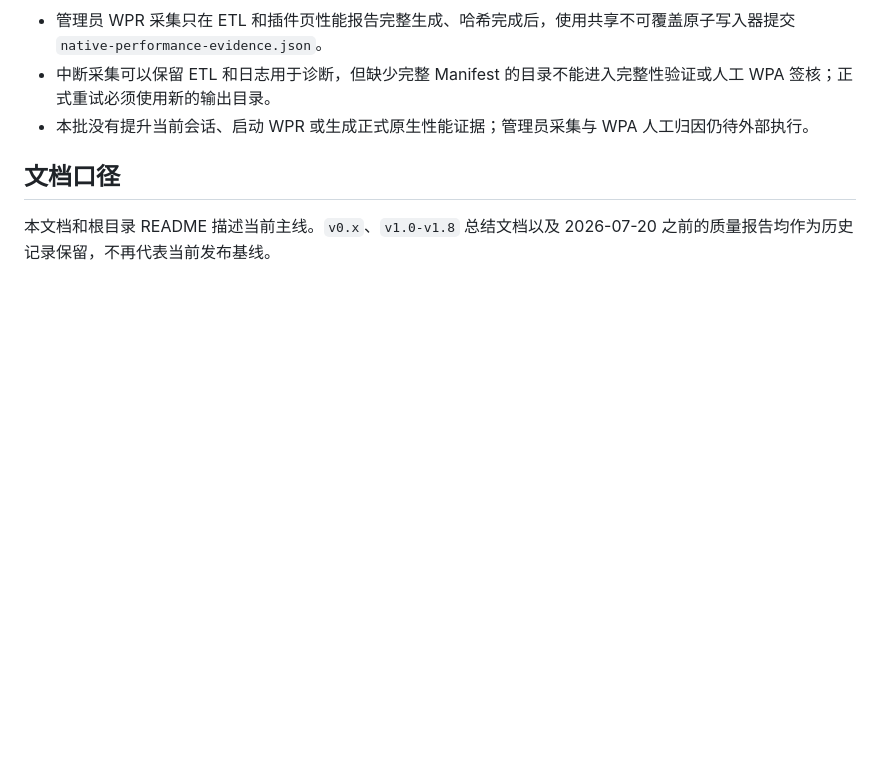
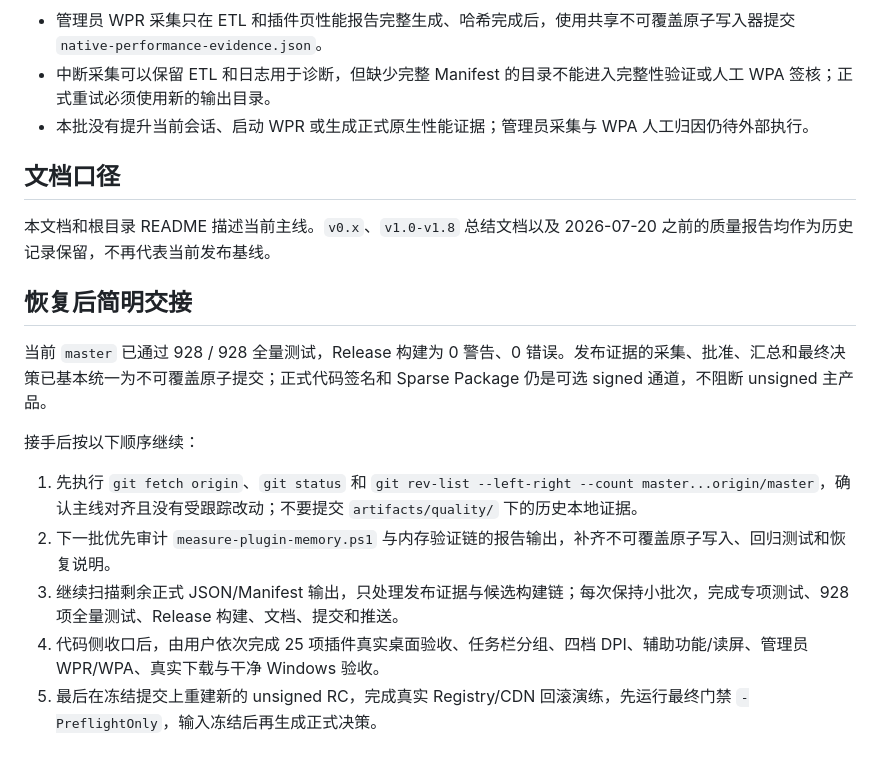
Before and after one commit to Longyuyeee/Long_BetterWindows, a Markdown page: docs/当前开发状态.md, the part around the change. Drawn GitHub-style; blank space fills up the shorter version.

Commit message:
docs: add concise development handoff

```diff
--- a/docs/当前开发状态.md
+++ b/docs/当前开发状态.md
@@ -827,3 +827,15 @@
 ## 文档口径
 
 本文档和根目录 README 描述当前主线。`v0.x`、`v1.0-v1.8` 总结文档以及 2026-07-20 之前的质量报告均作为历史记录保留，不再代表当前发布基线。
+
+## 恢复后简明交接
+
+当前 `master` 已通过 928 / 928 全量测试，Release 构建为 0 警告、0 错误。发布证据的采集、批准、汇总和最终决策已基本统一为不可覆盖原子提交；正式代码签名和 Sparse Package 仍是可选 signed 通道，不阻断 unsigned 主产品。
+
+接手后按以下顺序继续：
+
+1. 先执行 `git fetch origin`、`git status` 和 `git rev-list --left-right --count master...origin/master`，确认主线对齐且没有受跟踪改动；不要提交 `artifacts/quality/` 下的历史本地证据。
+2. 下一批优先审计 `measure-plugin-memory.ps1` 与内存验证链的报告输出，补齐不可覆盖原子写入、回归测试和恢复说明。
+3. 继续扫描剩余正式 JSON/Manifest 输出，只处理发布证据与候选构建链；每次保持小批次，完成专项测试、928 项全量测试、Release 构建、文档、提交和推送。
+4. 代码侧收口后，由用户依次完成 25 项插件真实桌面验收、任务栏分组、四档 DPI、辅助功能/读屏、管理员 WPR/WPA、真实下载与干净 Windows 验收。
+5. 最后在冻结提交上重建新的 unsigned RC，完成真实 Registry/CDN 回滚演练，先运行最终门禁 `-PreflightOnly`，输入冻结后再生成正式决策。
```
